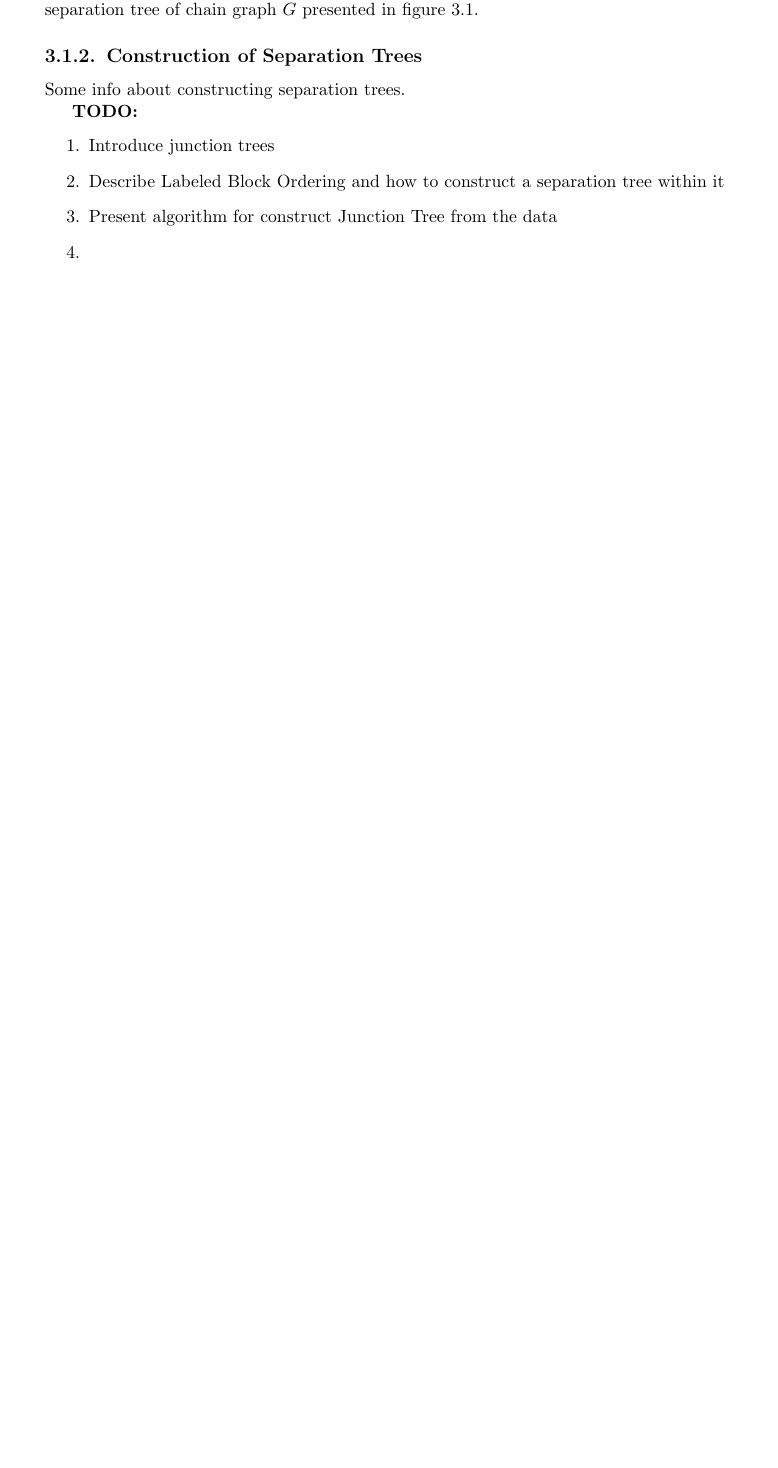
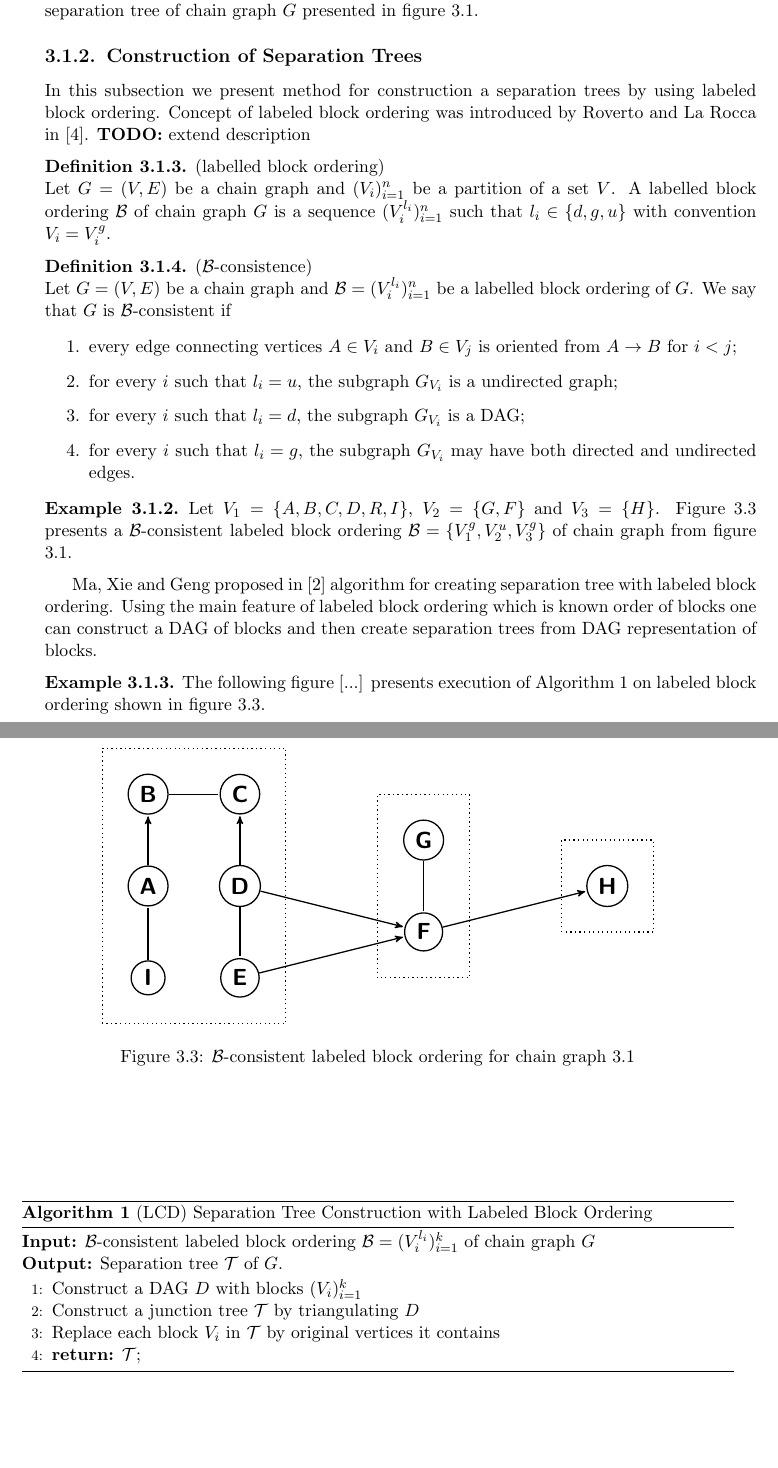
Before and after one commit to DSkrzypiec/LearningChainGraphs, a LaTeX thesis (MasterThesis_Draft.tex, which reads Sections/LCDAlgorithm/ConstructionOfSeparationTrees.tex): part of page 21 of 31 before the commit and two parts of pages 21 and 22 of 33 after it, the two joined at a grey line, cut so that both start at the same text, the shorter picture padded with empty space. The pictures show the PDF file MasterThesis_Draft.pdf that the author committed with the source.

Commit message:
Extend chapter about construction separation trees

```diff
--- a/Sections/LCDAlgorithm/ConstructionOfSeparationTrees.tex
+++ b/Sections/LCDAlgorithm/ConstructionOfSeparationTrees.tex
@@ -7,12 +7,110 @@
 % ----------------------------------------------
 
 
-Some info about constructing separation trees.
+In this subsection we present method for construction a separation trees by using labeled block ordering.
+Concept of labeled block ordering was introduced by Roverto and La Rocca in \cite{LBO}.
+\textbf{TODO:} extend description
 
-\textbf{TODO:}
-\begin{enumerate}
-	\item Introduce junction trees
-	\item Describe Labeled Block Ordering and how to construct a separation tree within it
-	\item Present algorithm for construct Junction Tree from the data
-	\item
-\end{enumerate}
+
+\begin{defi} (labelled block ordering) \\
+	Let $G = (V, E)$ be a chain graph and $(V_i)_{i = 1}^{n}$ be a partition of a set $V$. A labelled block ordering
+	$\mc{B}$ of chain graph $G$ is a sequence $(V_i^{l_i})_{i = 1}^{n}$ such that $l_i \in \{d, g, u\}$ with convention $V_i = V_i^{g}$.
+\end{defi}
+
+
+\begin{defi} ($\mc{B}$-consistence) \\
+	Let $G = (V, E)$ be a chain graph and $\mc{B} = (V_i^{l_i})_{i = 1}^{n}$ be a labelled block ordering of $G$. We say that
+	$G$ is $\mc{B}$-consistent if
+
+	\begin{enumerate}
+		\item every edge connecting vertices $A \in V_i$ and $B \in V_j$ is oriented from $A \rightarrow B$ for $i < j$;
+		\item for every $i$ such that $l_i = u$, the subgraph $G_{V_i}$ is a undirected graph;
+		\item for every $i$ such that $l_i = d$, the subgraph $G_{V_i}$ is a DAG;
+		\item for every $i$ such that $l_i = g$, the subgraph $G_{V_i}$ may have both directed and undirected edges.
+	\end{enumerate}
+\end{defi}
+
+\begin{ex} \label{ExampleLBO}
+	Let $V_1 = \{A, B, C, D, R, I \}$, $V_2 = \{G, F\}$ and $V_3 = \{H\}$. Figure \ref{fig:LBOExample} presents a $\mc{B}$-consistent labeled block ordering
+	$\mc{B} = \{ V_1^g, V_2^u, V_3^g\}$ of chain graph from figure \ref{fig:graphForNodeTree}.
+
+
+	\begin{figure}
+		\centering
+		\vspace{-10pt}
+
+
+		\begin{tikzpicture}[>=stealth',shorten >=1pt,auto,node distance=2.5cm,
+		                    thick,main node/.style={circle,draw,font=\sffamily\Large\bfseries}]
+
+			% Rectangles
+			\draw[dotted] (-1, -1) -- (-1, 5) -- (3, 5) -- (3, -1) -- (-1, -1);
+			\draw[dotted] (5, 0) -- (5, 4) -- (7, 4) -- (7, 0) -- (5, 0);
+			\draw[dotted] (9, 1) -- (9, 3) -- (11, 3) -- (11, 1) -- (9, 1);
+
+
+			% Nodes
+			% First block V_1
+			\node[main node] (I) at (0, 0) {I};
+			\node[main node] (A) at (0, 2) {A};
+			\node[main node] (B) at (0, 4) {B};
+			\node[main node] (C) at (2, 4) {C};
+			\node[main node] (D) at (2, 2) {D};
+			\node[main node] (E) at (2, 0) {E};
+
+			% Second block V_2
+			\node[main node] (G) at (6, 3) {G};
+			\node[main node] (F) at (6, 1) {F};
+
+			% Third block V_3
+			\node[main node] (H) at (10, 2) {H};
+
+
+			% Edges
+			\draw (I) -- (A);
+			\draw[->] (A) -- (B);
+			\draw (B) -- (C);
+			\draw[->] (D) -- (C);
+			\draw (D) -- (E);
+
+			\draw[->] (D) -- (F);
+			\draw[->] (E) -- (F);
+			\draw (G) -- (F);
+
+			\draw[->] (F) -- (H);
+		\end{tikzpicture}
+
+		\caption{$\mc{B}$-consistent labeled block ordering for chain graph \ref{fig:graphForNodeTree}}
+		\label{fig:LBOExample}
+	\end{figure}
+\end{ex}
+
+
+
+Ma, Xie and Geng proposed in \cite{CG} algorithm for creating separation tree with labeled block ordering.
+Using the main feature of labeled block ordering which is known order of blocks one can construct a DAG of blocks
+and then create separation trees from DAG representation of blocks.
+
+\begin{algorithm}
+	\caption{(LCD) Separation Tree Construction with Labeled Block Ordering}
+
+	\textbf{Input:} $\mc{B}$-consistent labeled block ordering $\mc{B} = (V_i^{l_i})_{i = 1}^{k}$ of chain graph $G$ \\
+	\textbf{Output:} Separation tree $\mc{T}$ of $G$.
+
+	\begin{algorithmic}[1]
+			\State Construct a DAG $D$ with blocks $(V_i)_{i = 1}^{k}$
+			\State Construct a junction tree $\mc{T}$ by triangulating $D$
+			\State Replace each block $V_i$ in $\mc{T}$ by original vertices it contains
+			\State \textbf{return:} $\mc{T}$;
+	\end{algorithmic}
+	\label{SepLBOAlg}
+\end{algorithm}
+
+
+
+\begin{ex}
+	The following figure [...] presents execution of Algorithm \ref{SepLBOAlg} on labeled block ordering shown in
+	figure \ref{fig:LBOExample}.
+
+	\begin{figure}
+		\centering
```
Also changed, not shown: MasterThesis_Draft.tex (+2 -0 lines), MasterThesis_Draft.pdf, Sections/LCDAlgorithm/ConstructionOfSeparationTrees.tex (44 more changed lines), 5 other files.
